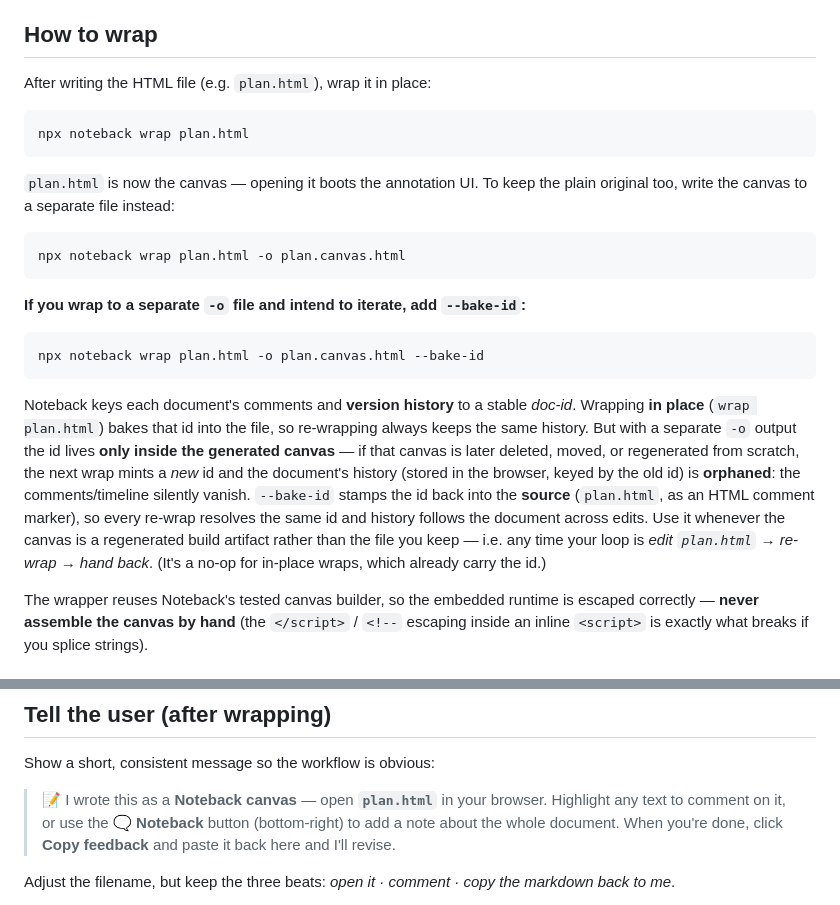
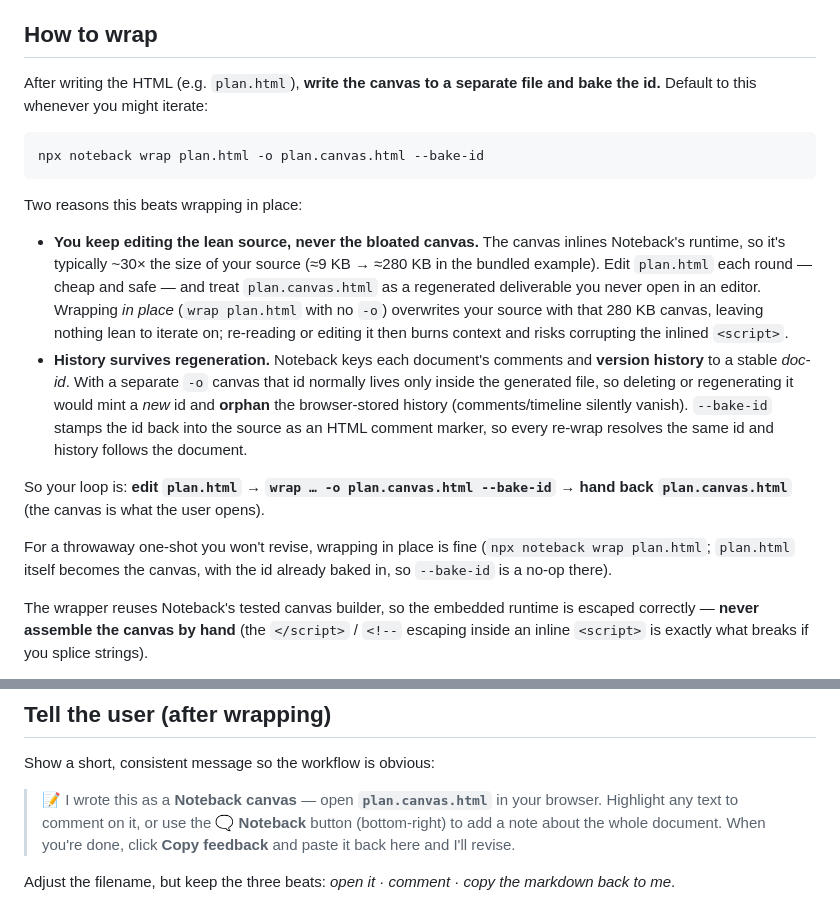
Before and after one commit to alekkowalczyk/noteback, a Markdown page: skills/noteback/SKILL.md, 2 parts joined by grey strips. GitHub-like rendering.

Commit message:
docs(skill): default to separate-canvas + --bake-id for the iterate loop
The skill led with in-place `wrap plan.html`, which overwrites the lean source
with the ~280 KB runtime-inlined canvas — so the next edit forces the agent to
read/modify a ~30x larger file (wasting context, risking corruption of the
inlined <script>). Recommend the separate-file + --bake-id workflow as the
default for any iterating loop: edit the lean source, regenerate the canvas, and
keep the doc-id (and history) stable via the source-baked marker. In-place stays
documented as the throwaway one-shot option. Point the user-facing "open it"
message at plan.canvas.html.

Co-Authored-By: Claude Opus 4.8 (1M context) <noreply@anthropic.com>

````diff
--- a/skills/noteback/SKILL.md
+++ b/skills/noteback/SKILL.md
@@ -83,37 +83,35 @@ is a good companion for choosing the aesthetic direction before you write the HT
 
 ## How to wrap
 
-After writing the HTML file (e.g. `plan.html`), wrap it in place:
-
-```
-npx noteback wrap plan.html
-```
-
-`plan.html` is now the canvas — opening it boots the annotation UI. To keep the
-plain original too, write the canvas to a separate file instead:
-
-```
-npx noteback wrap plan.html -o plan.canvas.html
-```
-
-**If you wrap to a separate `-o` file and intend to iterate, add `--bake-id`:**
+After writing the HTML (e.g. `plan.html`), **write the canvas to a separate file
+and bake the id.** Default to this whenever you might iterate:
 
 ```
 npx noteback wrap plan.html -o plan.canvas.html --bake-id
 ```
 
-Noteback keys each document's comments and **version history** to a stable
-*doc-id*. Wrapping **in place** (`wrap plan.html`) bakes that id into the file, so
-re-wrapping always keeps the same history. But with a separate `-o` output the id
-lives **only inside the generated canvas** — if that canvas is later deleted,
-moved, or regenerated from scratch, the next wrap mints a *new* id and the
-document's history (stored in the browser, keyed by the old id) is **orphaned**:
-the comments/timeline silently vanish. `--bake-id` stamps the id back into the
-**source** (`plan.html`, as an HTML comment marker), so every re-wrap resolves the
-same id and history follows the document across edits. Use it whenever the canvas
-is a regenerated build artifact rather than the file you keep — i.e. any time your
-loop is *edit `plan.html` → re-wrap → hand back*. (It's a no-op for in-place wraps,
-which already carry the id.)
+Two reasons this beats wrapping in place:
+
+- **You keep editing the lean source, never the bloated canvas.** The canvas
+  inlines Noteback's runtime, so it's typically ~30× the size of your source
+  (≈9 KB → ≈280 KB in the bundled example). Edit `plan.html` each round — cheap and
+  safe — and treat `plan.canvas.html` as a regenerated deliverable you never open in
+  an editor. Wrapping *in place* (`wrap plan.html` with no `-o`) overwrites your
+  source with that 280 KB canvas, leaving nothing lean to iterate on; re-reading or
+  editing it then burns context and risks corrupting the inlined `<script>`.
+- **History survives regeneration.** Noteback keys each document's comments and
+  **version history** to a stable *doc-id*. With a separate `-o` canvas that id
+  normally lives only inside the generated file, so deleting or regenerating it would
+  mint a *new* id and **orphan** the browser-stored history (comments/timeline
+  silently vanish). `--bake-id` stamps the id back into the source as an HTML comment
+  marker, so every re-wrap resolves the same id and history follows the document.
+
+So your loop is: **edit `plan.html` → `wrap … -o plan.canvas.html --bake-id` → hand
+back `plan.canvas.html`** (the canvas is what the user opens).
+
+For a throwaway one-shot you won't revise, wrapping in place is fine
+(`npx noteback wrap plan.html`; `plan.html` itself becomes the canvas, with the id
+already baked in, so `--bake-id` is a no-op there).
 
 The wrapper reuses Noteback's tested canvas builder, so the embedded runtime is
 escaped correctly — **never assemble the canvas by hand** (the `</script>` / `<!--`
@@ -132,7 +130,7 @@ again.
 
 Show a short, consistent message so the workflow is obvious:
 
-> 📝 I wrote this as a **Noteback canvas** — open **`plan.html`** in your browser.
+> 📝 I wrote this as a **Noteback canvas** — open **`plan.canvas.html`** in your browser.
 > Highlight any text to comment on it, or use the **🗨 Noteback** button (bottom-right)
 > to add a note about the whole document. When you're done, click **Copy feedback**
 > and paste it back here and I'll revise.
````
